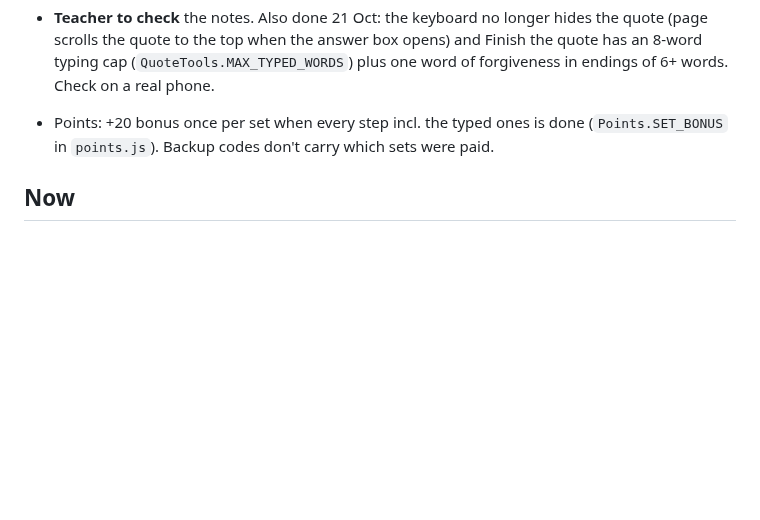
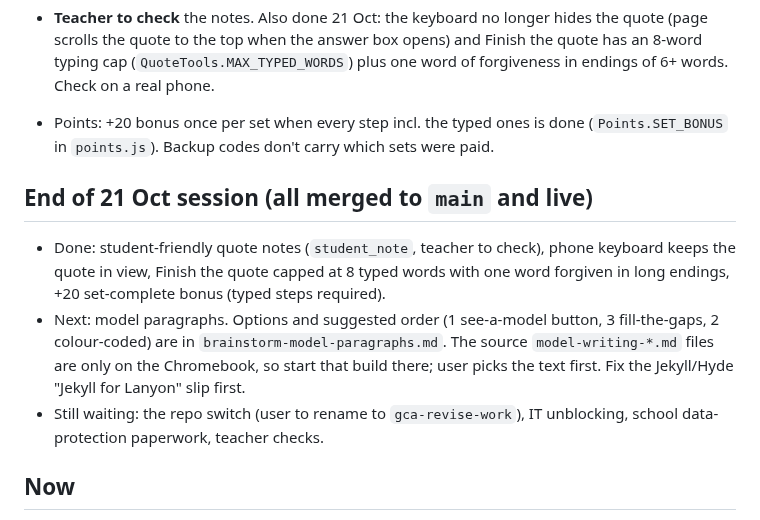
Before and after one commit to gca-revise/gca-revise.github.io, a Markdown page: handoff.md, the part around the change. Drawn GitHub-style; blank space fills up the shorter version.

Commit message:
Handoff: end of 21 Oct session
Co-Authored-By: Claude Sonnet 5.5 <noreply@anthropic.com>
Claude-Session: https://claude.ai/code/session_01TzXDNaMhrqsmcAcgjB5aJm

```diff
--- a/handoff.md
+++ b/handoff.md
@@ -24,6 +24,11 @@ This file is public, so the list is kept short and general. The detailed report
 - **Teacher to check** the notes. Also done 21 Oct: the keyboard no longer hides the quote (page scrolls the quote to the top when the answer box opens) and Finish the quote has an 8-word typing cap (`QuoteTools.MAX_TYPED_WORDS`) plus one word of forgiveness in endings of 6+ words. Check on a real phone.
 
 - Points: +20 bonus once per set when every step incl. the typed ones is done (`Points.SET_BONUS` in `points.js`). Backup codes don't carry which sets were paid.
+
+## End of 21 Oct session (all merged to `main` and live)
+- Done: student-friendly quote notes (`student_note`, teacher to check), phone keyboard keeps the quote in view, Finish the quote capped at 8 typed words with one word forgiven in long endings, +20 set-complete bonus (typed steps required).
+- Next: model paragraphs. Options and suggested order (1 see-a-model button, 3 fill-the-gaps, 2 colour-coded) are in `brainstorm-model-paragraphs.md`. The source `model-writing-*.md` files are only on the Chromebook, so start that build there; user picks the text first. Fix the Jekyll/Hyde "Jekyll for Lanyon" slip first.
+- Still waiting: the repo switch (user to rename to `gca-revise-work`), IT unblocking, school data-protection paperwork, teacher checks.
 
 ## Now
 - **Live at https://gca-revise.github.io/** (repo gca-revise/gca-revise.github.io, public). Soft launch with teachers. Pushing to `main` republishes the site in about a minute.
```
